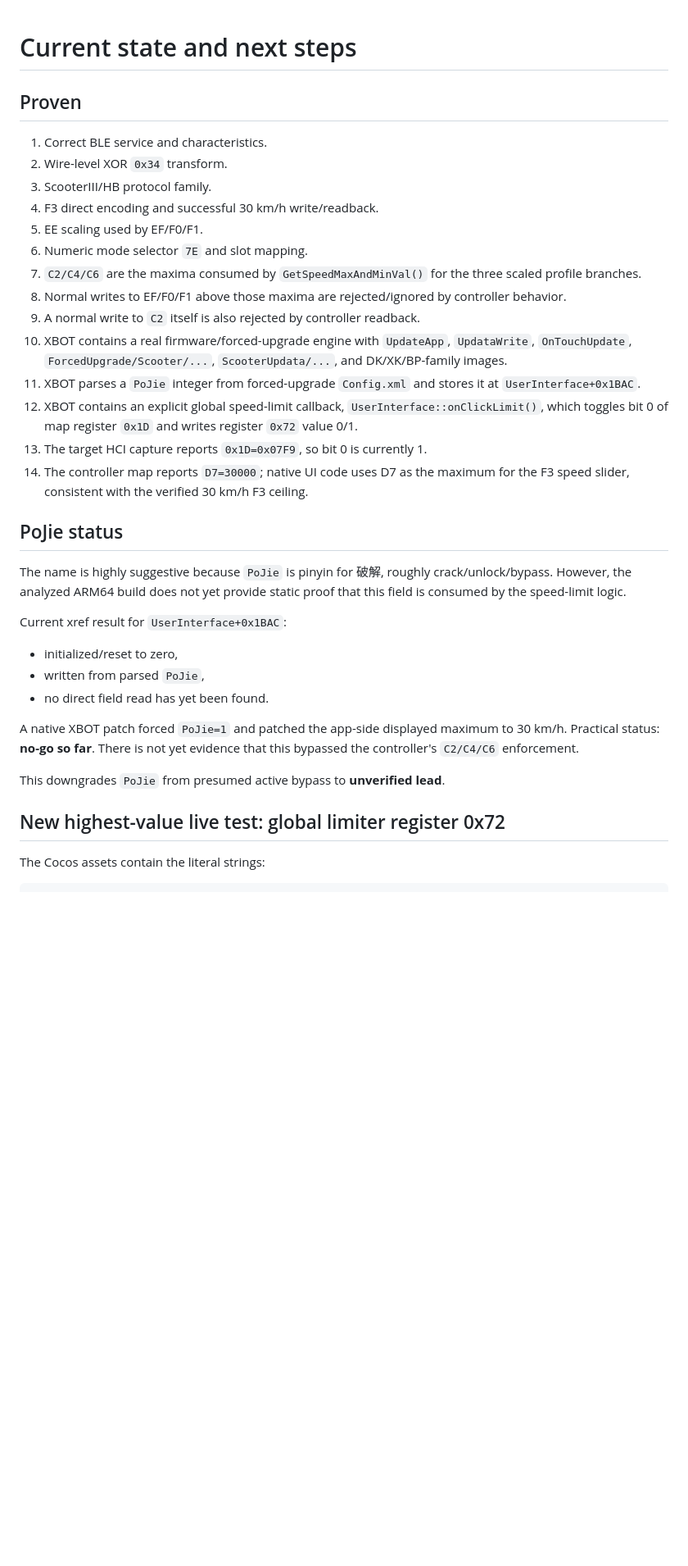
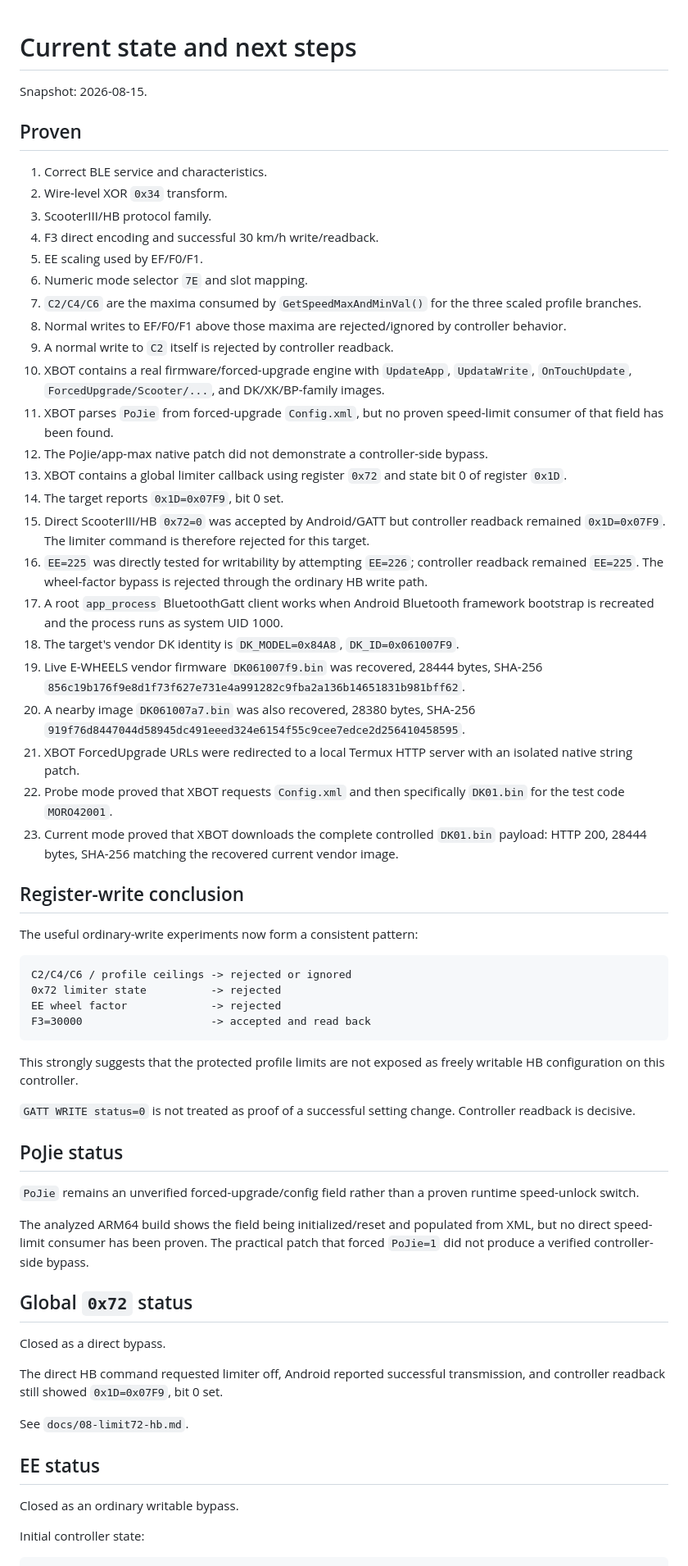
Before and after one commit to blckswan1337/morosamt, a Markdown page: docs/04-current-state.md, the part around one of its changes. Shown at 82% size. GitHub-like rendering; blank space fills up the shorter version.

Commit message:
docs: advance current state through ForcedUpgrade routing

````diff
--- a/docs/04-current-state.md
+++ b/docs/04-current-state.md
@@ -1,4 +1,6 @@
 # Current state and next steps
+
+Snapshot: 2026-08-15.
 
 ## Proven
 
@@ -10,29 +12,55 @@
 6. Numeric mode selector `7E` and slot mapping.
 7. `C2/C4/C6` are the maxima consumed by `GetSpeedMaxAndMinVal()` for the three scaled profile branches.
 8. Normal writes to EF/F0/F1 above those maxima are rejected/ignored by controller behavior.
-9. A normal write to `C2` itself is also rejected by controller readback.
-10. XBOT contains a real firmware/forced-upgrade engine with `UpdateApp`, `UpdataWrite`, `OnTouchUpdate`, `ForcedUpgrade/Scooter/...`, `ScooterUpdata/...`, and DK/XK/BP-family images.
-11. XBOT parses a `PoJie` integer from forced-upgrade `Config.xml` and stores it at `UserInterface+0x1BAC`.
-12. XBOT contains an explicit global speed-limit callback, `UserInterface::onClickLimit()`, which toggles bit 0 of map register `0x1D` and writes register `0x72` value 0/1.
-13. The target HCI capture reports `0x1D=0x07F9`, so bit 0 is currently 1.
-14. The controller map reports `D7=30000`; native UI code uses D7 as the maximum for the F3 speed slider, consistent with the verified 30 km/h F3 ceiling.
+9. A normal write to `C2` itself is rejected by controller readback.
+10. XBOT contains a real firmware/forced-upgrade engine with `UpdateApp`, `UpdataWrite`, `OnTouchUpdate`, `ForcedUpgrade/Scooter/...`, and DK/XK/BP-family images.
+11. XBOT parses `PoJie` from forced-upgrade `Config.xml`, but no proven speed-limit consumer of that field has been found.
+12. The PoJie/app-max native patch did not demonstrate a controller-side bypass.
+13. XBOT contains a global limiter callback using register `0x72` and state bit 0 of register `0x1D`.
+14. The target reports `0x1D=0x07F9`, bit 0 set.
+15. Direct ScooterIII/HB `0x72=0` was accepted by Android/GATT but controller readback remained `0x1D=0x07F9`. The limiter command is therefore rejected for this target.
+16. `EE=225` was directly tested for writability by attempting `EE=226`; controller readback remained `EE=225`. The wheel-factor bypass is rejected through the ordinary HB write path.
+17. A root `app_process` BluetoothGatt client works when Android Bluetooth framework bootstrap is recreated and the process runs as system UID 1000.
+18. The target's vendor DK identity is `DK_MODEL=0x84A8`, `DK_ID=0x061007F9`.
+19. Live E-WHEELS vendor firmware `DK061007f9.bin` was recovered, 28444 bytes, SHA-256 `856c19b176f9e8d1f73f627e731e4a991282c9fba2a136b14651831b981bff62`.
+20. A nearby image `DK061007a7.bin` was also recovered, 28380 bytes, SHA-256 `919f76d8447044d58945dc491eeed324e6154f55c9cee7edce2d256410458595`.
+21. XBOT ForcedUpgrade URLs were redirected to a local Termux HTTP server with an isolated native string patch.
+22. Probe mode proved that XBOT requests `Config.xml` and then specifically `DK01.bin` for the test code `MORO42001`.
+23. Current mode proved that XBOT downloads the complete controlled `DK01.bin` payload: HTTP 200, 28444 bytes, SHA-256 matching the recovered current vendor image.
+
+## Register-write conclusion
+
+The useful ordinary-write experiments now form a consistent pattern:
+
+```text
+C2/C4/C6 / profile ceilings -> rejected or ignored
+0x72 limiter state          -> rejected
+EE wheel factor             -> rejected
+F3=30000                    -> accepted and read back
+```
+
+This strongly suggests that the protected profile limits are not exposed as freely writable HB configuration on this controller.
+
+`GATT WRITE status=0` is not treated as proof of a successful setting change. Controller readback is decisive.
 
 ## PoJie status
 
-The name is highly suggestive because `PoJie` is pinyin for 破解, roughly crack/unlock/bypass. However, the analyzed ARM64 build does not yet provide static proof that this field is consumed by the speed-limit logic.
+`PoJie` remains an unverified forced-upgrade/config field rather than a proven runtime speed-unlock switch.
 
-Current xref result for `UserInterface+0x1BAC`:
+The analyzed ARM64 build shows the field being initialized/reset and populated from XML, but no direct speed-limit consumer has been proven. The practical patch that forced `PoJie=1` did not produce a verified controller-side bypass.
 
-- initialized/reset to zero,
-- written from parsed `PoJie`,
-- no direct field read has yet been found.
+## Global `0x72` status
 
-A native XBOT patch forced `PoJie=1` and patched the app-side displayed maximum to 30 km/h. Practical status: **no-go so far**. There is not yet evidence that this bypassed the controller's `C2/C4/C6` enforcement.
+Closed as a direct bypass.
 
-This downgrades `PoJie` from presumed active bypass to **unverified lead**.
+The direct HB command requested limiter off, Android reported successful transmission, and controller readback still showed `0x1D=0x07F9`, bit 0 set.
 
-## New highest-value live test: global limiter register 0x72
+See `docs/08-limit72-hb.md`.
 
-The Cocos assets contain the literal strings:
+## EE status
+
+Closed as an ordinary writable bypass.
+
+Initial controller state:
 
 ```text
````
Also changed, not shown: other parts of docs/04-current-state.md (+80 -40 lines).
